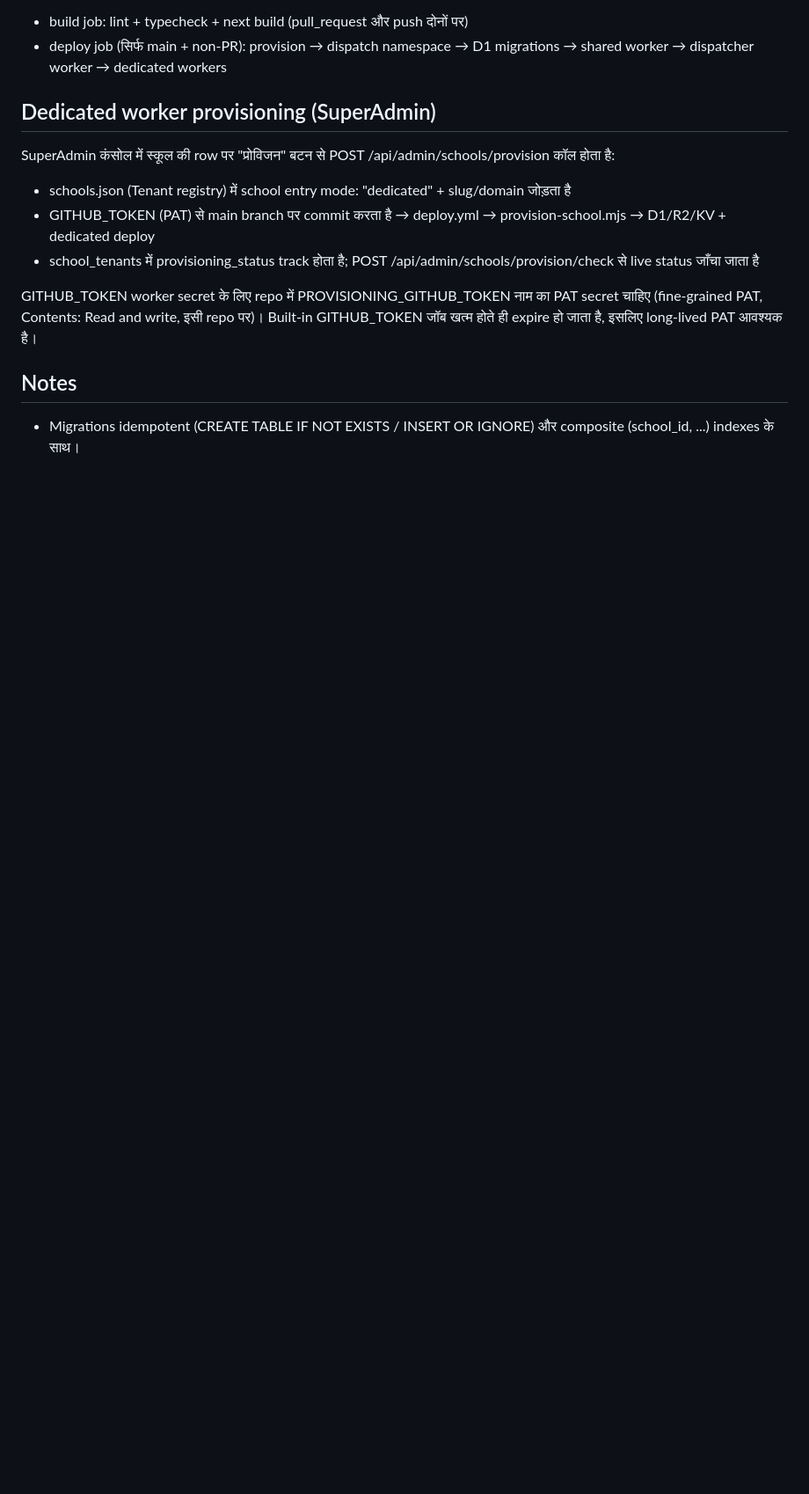
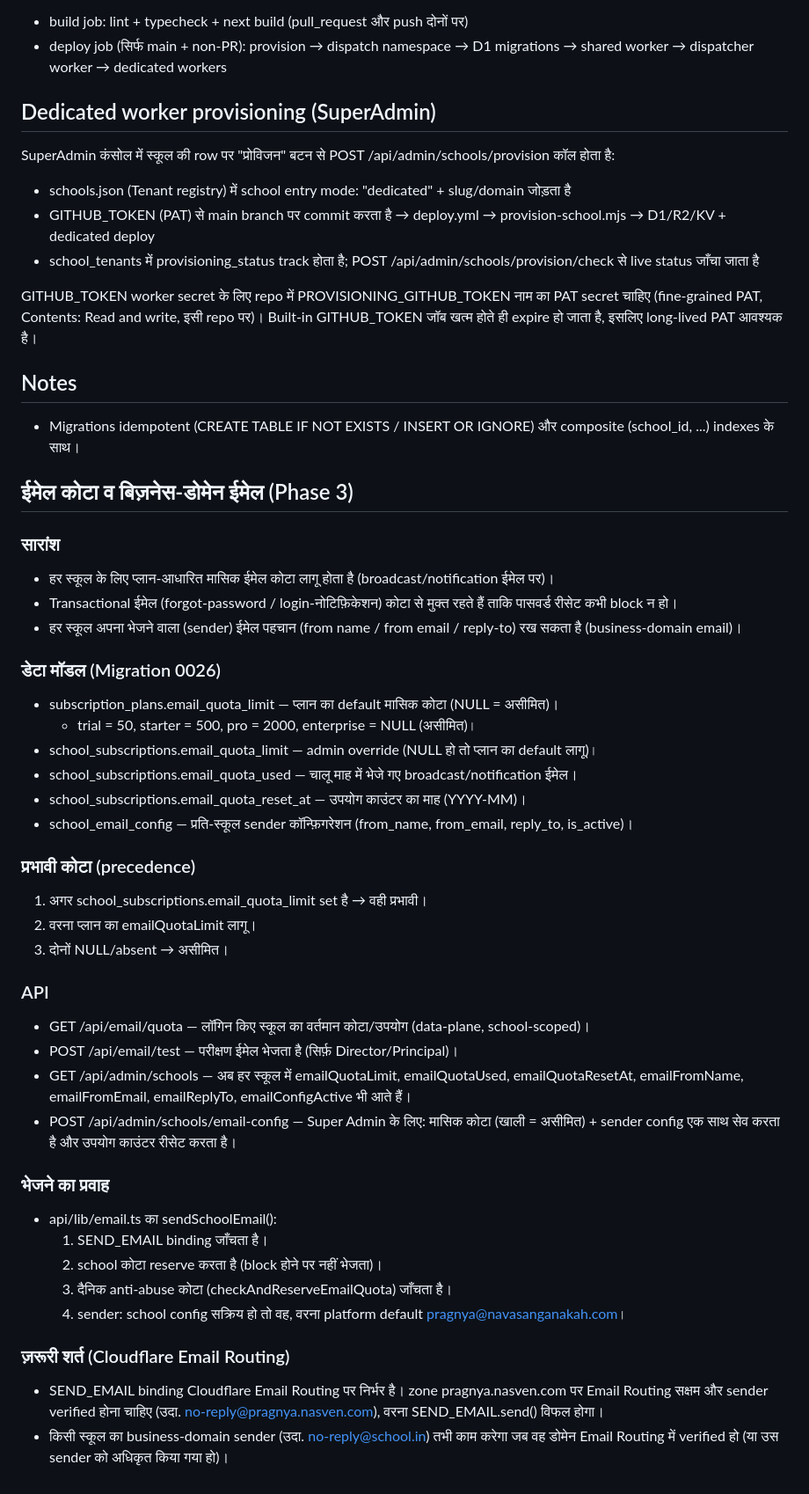
Before and after one commit to NavaSanganakah-Multiventures/school-management, a Markdown page: README.md, the part around the change. Shown at 88% size. Drawn GitHub-style; blank space fills up the shorter version.

Commit message:
Phase 3: email quota + business-domain email docs

```diff
--- a/README.md
+++ b/README.md
@@ -81,3 +81,40 @@ expire हो जाता है, इसलिए long-lived PAT आवश्
 ## Notes
 
 - Migrations idempotent (CREATE TABLE IF NOT EXISTS / INSERT OR IGNORE) और composite (school_id, ...) indexes के साथ।
+
+## ईमेल कोटा व बिज़नेस-डोमेन ईमेल (Phase 3)
+
+### सारांश
+- हर स्कूल के लिए प्लान-आधारित मासिक ईमेल कोटा लागू होता है (broadcast/notification ईमेल पर)।
+- Transactional ईमेल (forgot-password / login-नोटिफ़िकेशन) कोटा से मुक्त रहते हैं ताकि पासवर्ड रीसेट कभी block न हो।
+- हर स्कूल अपना भेजने वाला (sender) ईमेल पहचान (from name / from email / reply-to) रख सकता है (business-domain email)।
+
+### डेटा मॉडल (Migration 0026)
+- subscription_plans.email_quota_limit — प्लान का default मासिक कोटा (NULL = असीमित)।
+  - trial = 50, starter = 500, pro = 2000, enterprise = NULL (असीमित)।
+- school_subscriptions.email_quota_limit — admin override (NULL हो तो प्लान का default लागू)।
+- school_subscriptions.email_quota_used — चालू माह में भेजे गए broadcast/notification ईमेल।
+- school_subscriptions.email_quota_reset_at — उपयोग काउंटर का माह (YYYY-MM)।
+- school_email_config — प्रति-स्कूल sender कॉन्फ़िगरेशन (from_name, from_email, reply_to, is_active)।
+
+### प्रभावी कोटा (precedence)
+1. अगर school_subscriptions.email_quota_limit set है → वही प्रभावी।
+2. वरना प्लान का emailQuotaLimit लागू।
+3. दोनों NULL/absent → असीमित।
+
+### API
+- GET /api/email/quota — लॉगिन किए स्कूल का वर्तमान कोटा/उपयोग (data-plane, school-scoped)।
+- POST /api/email/test — परीक्षण ईमेल भेजता है (सिर्फ़ Director/Principal)।
+- GET /api/admin/schools — अब हर स्कूल में emailQuotaLimit, emailQuotaUsed, emailQuotaResetAt, emailFromName, emailFromEmail, emailReplyTo, emailConfigActive भी आते हैं।
+- POST /api/admin/schools/email-config — Super Admin के लिए: मासिक कोटा (खाली = असीमित) + sender config एक साथ सेव करता है और उपयोग काउंटर रीसेट करता है।
+
+### भेजने का प्रवाह
+- api/lib/email.ts का sendSchoolEmail():
+  1. SEND_EMAIL binding जाँचता है।
+  2. school कोटा reserve करता है (block होने पर नहीं भेजता)।
+  3. दैनिक anti-abuse कोटा (checkAndReserveEmailQuota) जाँचता है।
+  4. sender: school config सक्रिय हो तो वह, वरना platform default pragnya@navasanganakah.com।
+
+### ज़रूरी शर्त (Cloudflare Email Routing)
+- SEND_EMAIL binding Cloudflare Email Routing पर निर्भर है। zone pragnya.nasven.com पर Email Routing सक्षम और sender verified होना चाहिए (उदा. no-reply@pragnya.nasven.com), वरना SEND_EMAIL.send() विफल होगा।
+- किसी स्कूल का business-domain sender (उदा. no-reply@school.in) तभी काम करेगा जब वह डोमेन Email Routing में verified हो (या उस sender को अधिकृत किया गया हो)।
```
